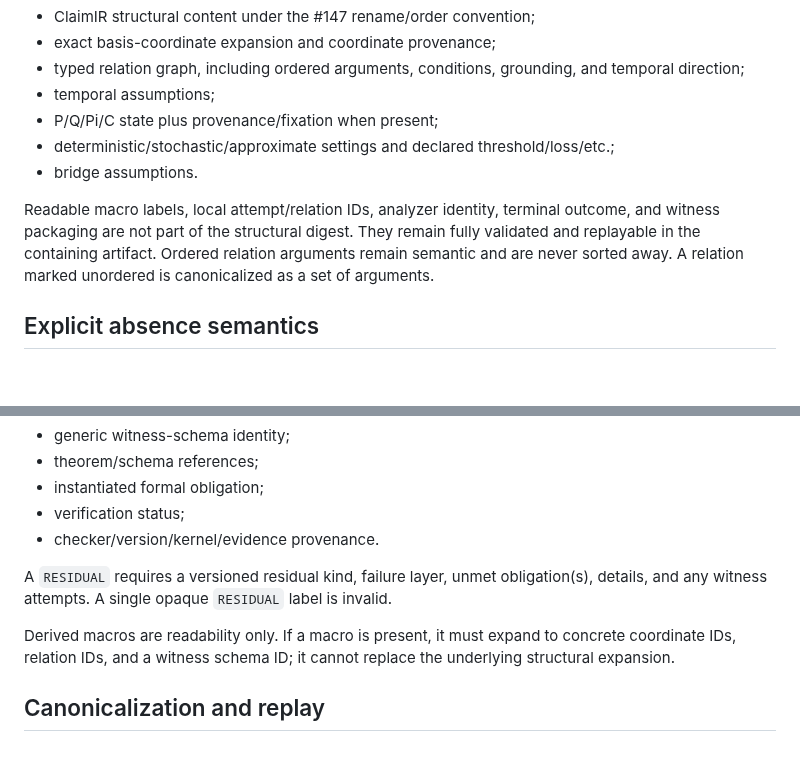
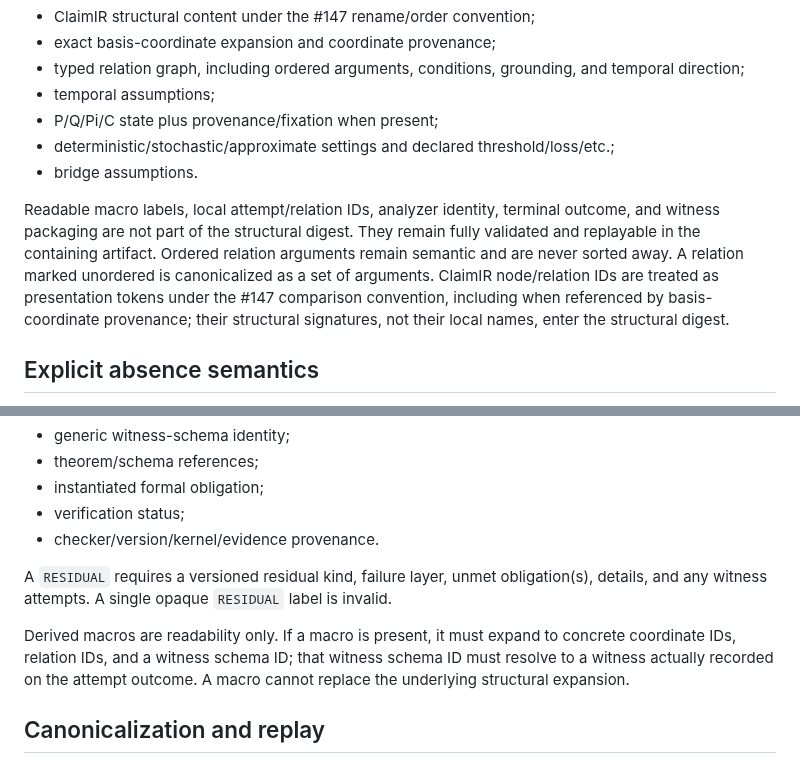
Before and after one commit to rinsakamo/relay-theory, a Markdown page: research/paper2/structural_signature_v1.md, 2 parts joined by grey strips. Rendered like a GitHub page; blank space fills up the shorter version.

Commit message:
Document witness and presentation-ID traceability (#142)

```diff
--- a/research/paper2/structural_signature_v1.md
+++ b/research/paper2/structural_signature_v1.md
@@ -37,7 +37,7 @@ The canonical structural digest includes:
 - deterministic/stochastic/approximate settings and declared threshold/loss/etc.;
 - bridge assumptions.
 
-Readable macro labels, local attempt/relation IDs, analyzer identity, terminal outcome, and witness packaging are not part of the structural digest. They remain fully validated and replayable in the containing artifact. Ordered relation arguments remain semantic and are never sorted away. A relation marked unordered is canonicalized as a set of arguments.
+Readable macro labels, local attempt/relation IDs, analyzer identity, terminal outcome, and witness packaging are not part of the structural digest. They remain fully validated and replayable in the containing artifact. Ordered relation arguments remain semantic and are never sorted away. A relation marked unordered is canonicalized as a set of arguments. ClaimIR node/relation IDs are treated as presentation tokens under the #147 comparison convention, including when referenced by basis-coordinate provenance; their structural signatures, not their local names, enter the structural digest.
 
 ## Explicit absence semantics
 
@@ -79,7 +79,7 @@ The schema does not add a new scientific primitive for P/Q/Pi/C or for uncertain
 
 A `RESIDUAL` requires a versioned residual kind, failure layer, unmet obligation(s), details, and any witness attempts. A single opaque `RESIDUAL` label is invalid.
 
-Derived macros are readability only. If a macro is present, it must expand to concrete coordinate IDs, relation IDs, and a witness schema ID; it cannot replace the underlying structural expansion.
+Derived macros are readability only. If a macro is present, it must expand to concrete coordinate IDs, relation IDs, and a witness schema ID; that witness schema ID must resolve to a witness actually recorded on the attempt outcome. A macro cannot replace the underlying structural expansion.
 
 ## Canonicalization and replay
 
```
